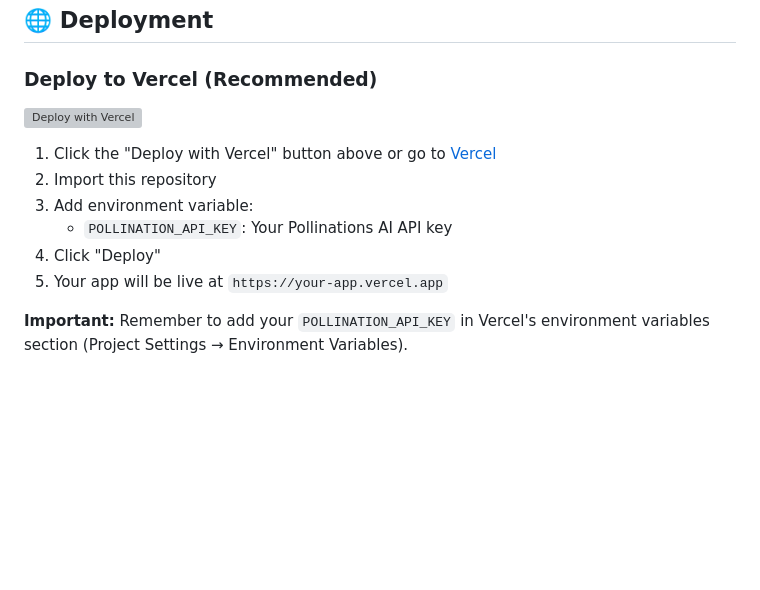
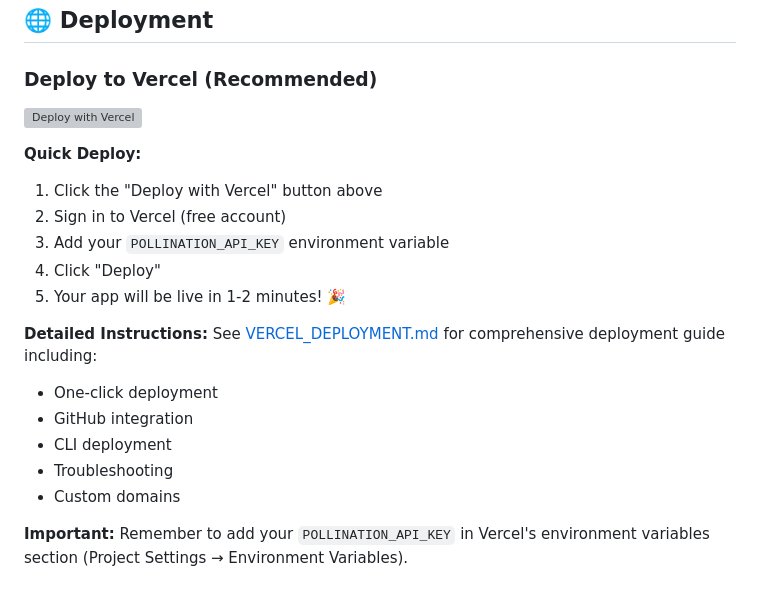
Before and after one commit to badbsallyy/background-remover, a Markdown page: README.md, the part around one of its changes. Rendered like a GitHub page; blank space fills up the shorter version; grey boxes are pictures that could not be loaded.

Commit message:
Add comprehensive Vercel deployment documentation and guides
Co-authored-by: badbsallyy <236885695+badbsallyy@users.noreply.github.com>

```diff
--- a/README.md
+++ b/README.md
@@ -128,10 +128,18 @@ Visit `/docs` for interactive API documentation (Swagger UI).
 
-1. Click the "Deploy with Vercel" button above or go to [Vercel](https://vercel.com)
-2. Import this repository
-3. Add environment variable:
-   - `POLLINATION_API_KEY`: Your Pollinations AI API key
+**Quick Deploy:**
+1. Click the "Deploy with Vercel" button above
+2. Sign in to Vercel (free account)
+3. Add your `POLLINATION_API_KEY` environment variable
 4. Click "Deploy"
-5. Your app will be live at `https://your-app.vercel.app`
+5. Your app will be live in 1-2 minutes! 🎉
+
+**Detailed Instructions:**
+See [VERCEL_DEPLOYMENT.md](./VERCEL_DEPLOYMENT.md) for comprehensive deployment guide including:
+- One-click deployment
+- GitHub integration
+- CLI deployment
+- Troubleshooting
+- Custom domains
 
 **Important:** Remember to add your `POLLINATION_API_KEY` in Vercel's environment variables section (Project Settings → Environment Variables).
 
```
Also changed, not shown: other parts of README.md (+1 -1 lines), DEPLOYMENT.md (+47 -0 lines), VERCEL_DEPLOYMENT.md (added, +329 -0 lines).
